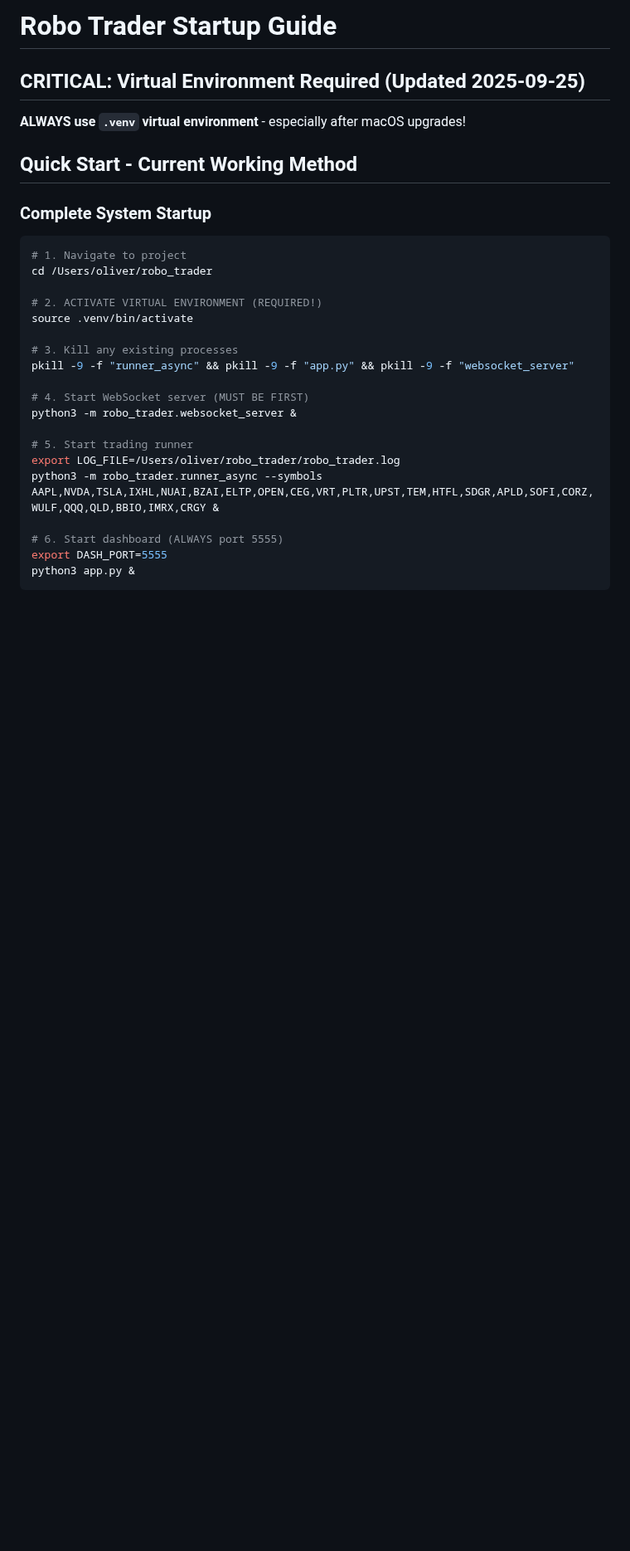
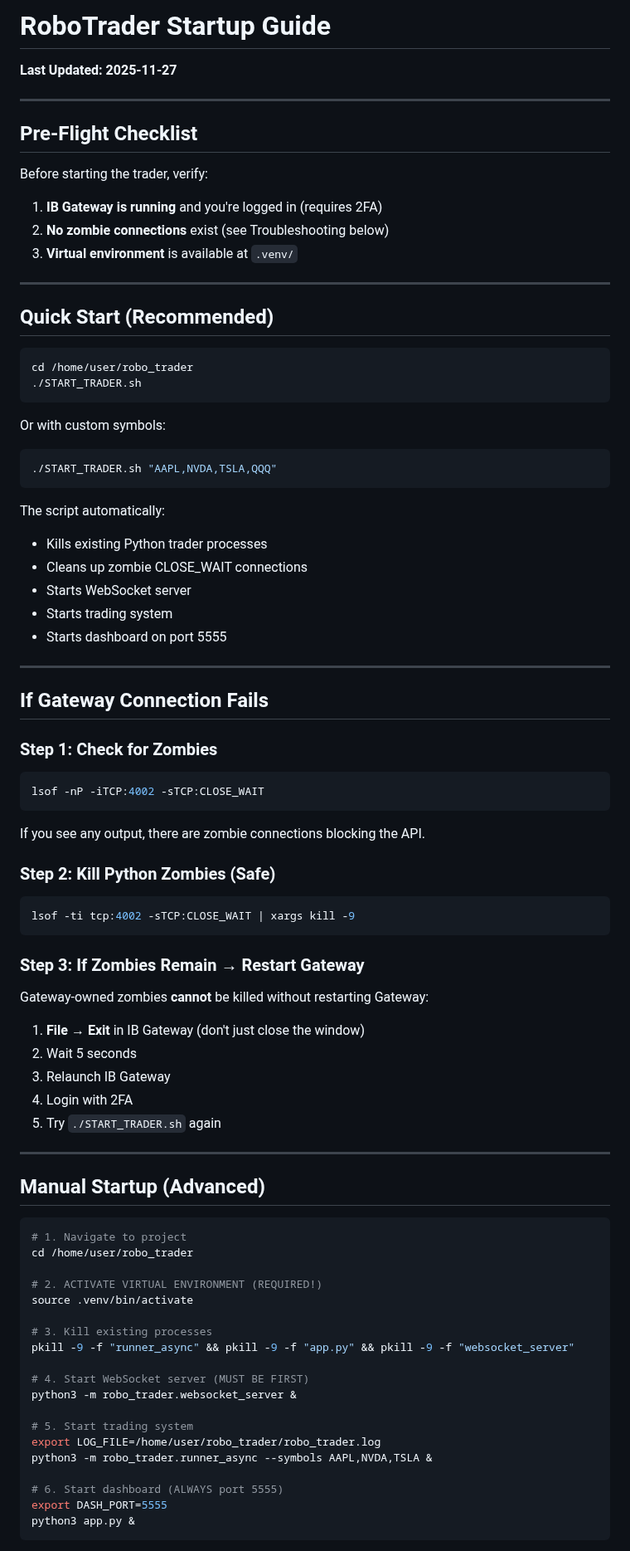
Before and after one commit to stimutak/robo_trader, a Markdown page: STARTUP_GUIDE.md, the part around one of its changes. Shown at 83% size. GitHub-like rendering; blank space fills up the shorter version.

````diff
--- a/STARTUP_GUIDE.md
+++ b/STARTUP_GUIDE.md
@@ -1,27 +1,84 @@
-# Robo Trader Startup Guide
+# RoboTrader Startup Guide
 
-## CRITICAL: Virtual Environment Required (Updated 2025-09-25)
-**ALWAYS use `.venv` virtual environment** - especially after macOS upgrades!
+**Last Updated: 2025-11-27**
 
-## Quick Start - Current Working Method
+---
 
-### Complete System Startup
+## Pre-Flight Checklist
+
+Before starting the trader, verify:
+
+1. **IB Gateway is running** and you're logged in (requires 2FA)
+2. **No zombie connections** exist (see Troubleshooting below)
+3. **Virtual environment** is available at `.venv/`
+
+---
+
+## Quick Start (Recommended)
+
+```bash
+cd /home/user/robo_trader
+./START_TRADER.sh
+```
+
+Or with custom symbols:
+```bash
+./START_TRADER.sh "AAPL,NVDA,TSLA,QQQ"
+```
+
+The script automatically:
+- Kills existing Python trader processes
+- Cleans up zombie CLOSE_WAIT connections
+- Starts WebSocket server
+- Starts trading system
+- Starts dashboard on port 5555
+
+---
+
+## If Gateway Connection Fails
+
+### Step 1: Check for Zombies
+```bash
+lsof -nP -iTCP:4002 -sTCP:CLOSE_WAIT
+```
+
+If you see any output, there are zombie connections blocking the API.
+
+### Step 2: Kill Python Zombies (Safe)
+```bash
+lsof -ti tcp:4002 -sTCP:CLOSE_WAIT | xargs kill -9
+```
+
+### Step 3: If Zombies Remain → Restart Gateway
+
+Gateway-owned zombies **cannot** be killed without restarting Gateway:
+
+1. **File → Exit** in IB Gateway (don't just close the window)
+2. Wait 5 seconds
+3. Relaunch IB Gateway
+4. Login with 2FA
+5. Try `./START_TRADER.sh` again
+
+---
+
+## Manual Startup (Advanced)
+
 ```bash
 # 1. Navigate to project
-cd /Users/oliver/robo_trader
+cd /home/user/robo_trader
 
 # 2. ACTIVATE VIRTUAL ENVIRONMENT (REQUIRED!)
 source .venv/bin/activate
 
-# 3. Kill any existing processes
+# 3. Kill existing processes
 pkill -9 -f "runner_async" && pkill -9 -f "app.py" && pkill -9 -f "websocket_server"
 
 # 4. Start WebSocket server (MUST BE FIRST)
 python3 -m robo_trader.websocket_server &
 
-# 5. Start trading runner
-export LOG_FILE=/Users/oliver/robo_trader/robo_trader.log
-python3 -m robo_trader.runner_async --symbols AAPL,NVDA,TSLA,IXHL,NUAI,BZAI,ELTP,OPEN,CEG,VRT,PLTR,UPST,TEM,HTFL,SDGR,APLD,SOFI,CORZ,WULF,QQQ,QLD,BBIO,IMRX,CRGY &
+# 5. Start trading system
+export LOG_FILE=/home/user/robo_trader/robo_trader.log
+python3 -m robo_trader.runner_async --symbols AAPL,NVDA,TSLA &
 
 # 6. Start dashboard (ALWAYS port 5555)
 export DASH_PORT=5555
````
Also changed, not shown: other parts of STARTUP_GUIDE.md (+83 -106 lines).
